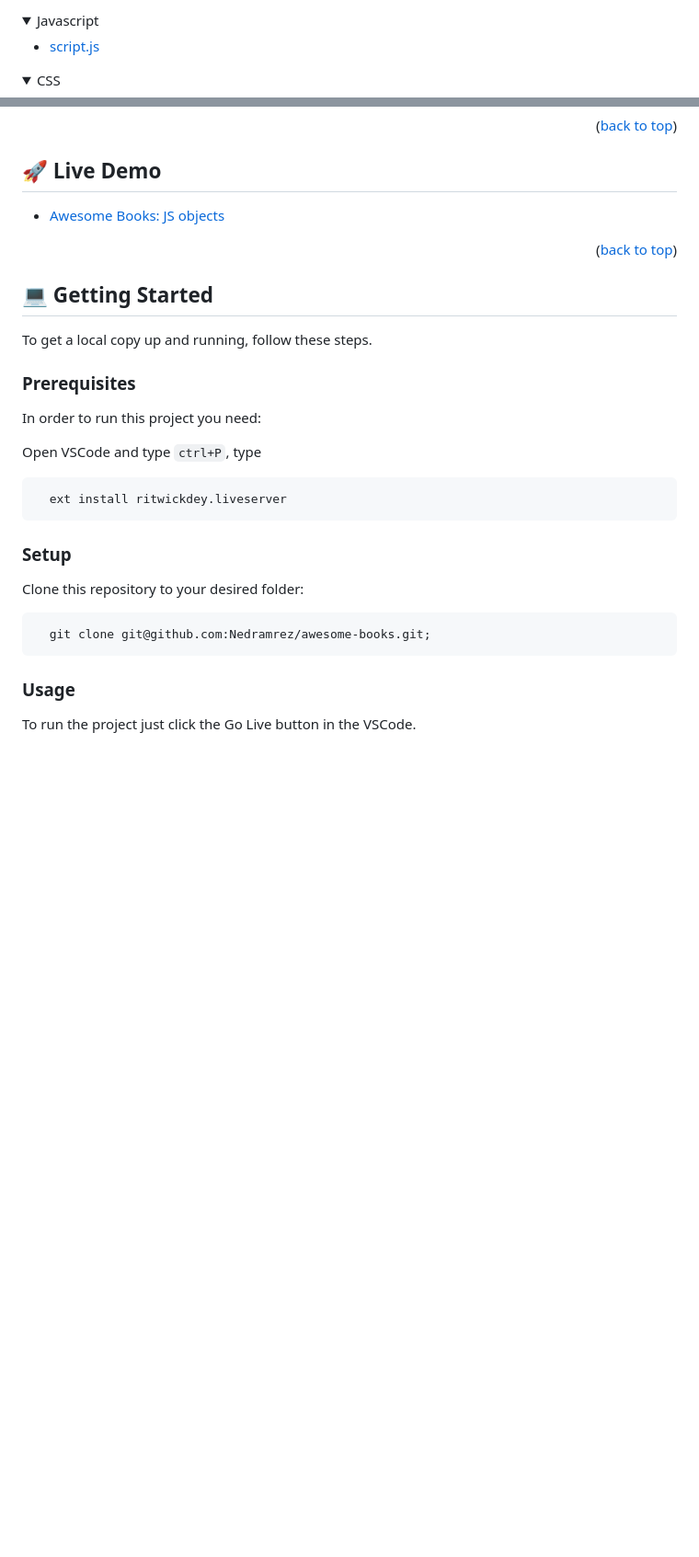
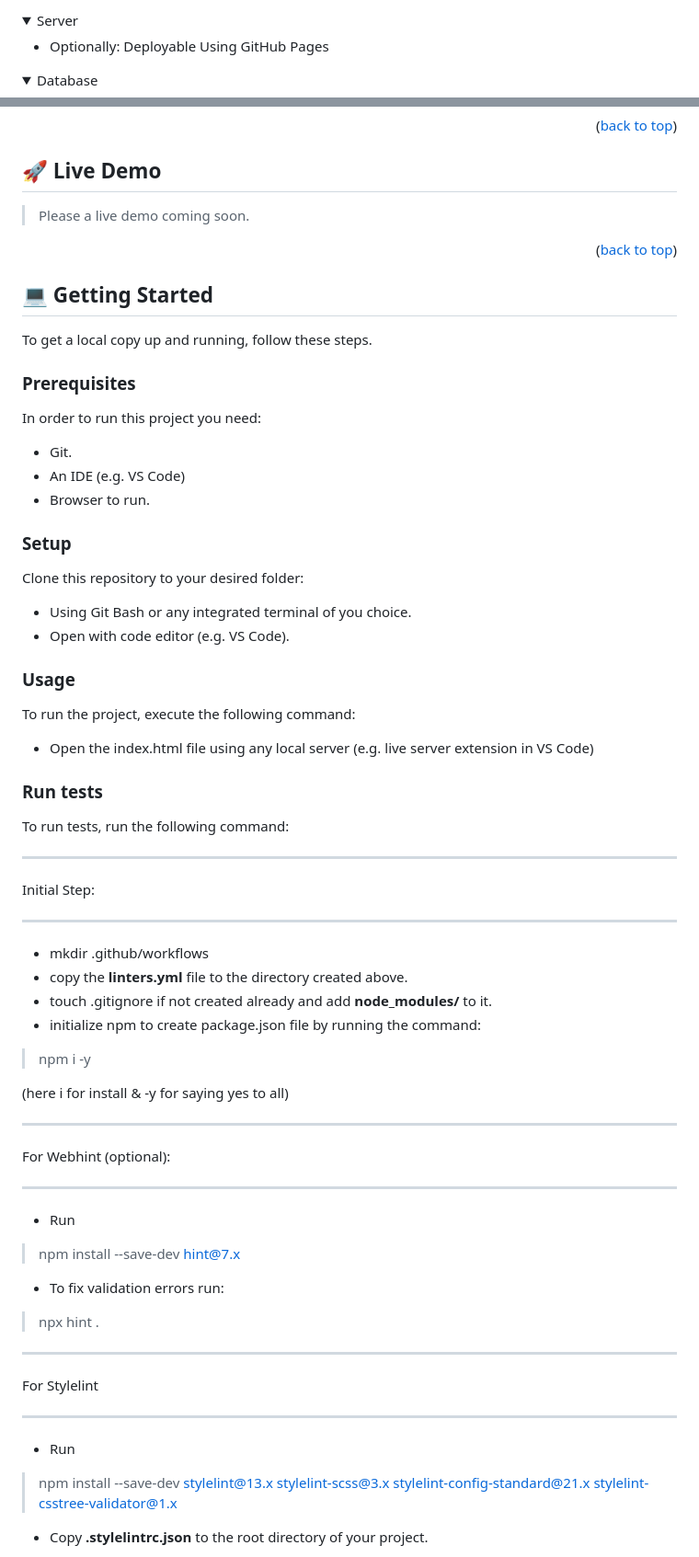
Before and after one commit to Nedramrez/refactor, a Markdown page: README.md, 2 parts joined by grey strips. Shown: that part at 92% size. Rendered like a GitHub page; folded sections open; blank space fills up the shorter version.

````diff
--- a/README.md
+++ b/README.md
@@ -42,12 +62,12 @@
 </details>
 
 <details>
-  <summary>Javascript</summary>
+  <summary>Server</summary>
   <ul>
-    <li><a href="https://developer.mozilla.org/en-US/docs/Web/JavaScript">script.js</a></li>
+    <li>Optionally: Deployable Using GitHub Pages</li>
   </ul>
 </details>
 
 <details>
-<summary>CSS</summary>
+<summary>Database</summary>
   <ul>
@@ -67,9 +88,10 @@
 
 ## 🚀 Live Demo <a name="live-demo"></a>
 
-- [Awesome Books: JS objects](https://nedramrez.github.io/awesome-books/)
+> Please a live demo coming soon.
 
 <p align="right">(<a href="#readme-top">back to top</a>)</p>
+
 
 ## 💻 Getting Started <a name="getting-started"></a>
 
@@ -78,21 +100,48 @@ To get a local copy up and running, follow these steps.
 ### Prerequisites
 
 In order to run this project you need:
-
-Open VSCode and type <code>ctrl+P</code>, type
-
-```sh
-  ext install ritwickdey.liveserver
-```
+- Git.
+- An IDE (e.g. VS Code)
+- Browser to run.
 
 ### Setup
 
 Clone this repository to your desired folder:
-
-```sh
-  git clone git@github.com:Nedramrez/awesome-books.git;
-```
+ - Using Git Bash or any integrated terminal of you choice.
+ - Open with code editor (e.g. VS Code).
 
 ### Usage
 
-To run the project just click the Go Live button in the VSCode.
+To run the project, execute the following command:
+- Open the index.html file using any local server (e.g. live server extension in VS Code)
+
+### Run tests
+
+To run tests, run the following command:
+
+**************
+Initial Step:
+**************
+- mkdir .github/workflows
+- copy the **linters.yml** file to the directory created above.
+- touch .gitignore if not created already and add **node_modules/** to it.
+- initialize npm to create package.json file by running the command:
+> npm i -y
+
+(here i for install & -y for saying yes to all)
+
+************************
+For Webhint (optional):
+************************
+- Run
+> npm install --save-dev hint@7.x
+- To fix validation errors run:
+> npx hint .
+
+**************
+For Stylelint
+**************
+- Run
+> npm install --save-dev stylelint@13.x stylelint-scss@3.x stylelint-config-standard@21.x stylelint-csstree-validator@1.x
+- Copy **.stylelintrc.json** to the root directory of your project.
+
````
Also changed, not shown: other parts of README.md (+95 -50 lines).
